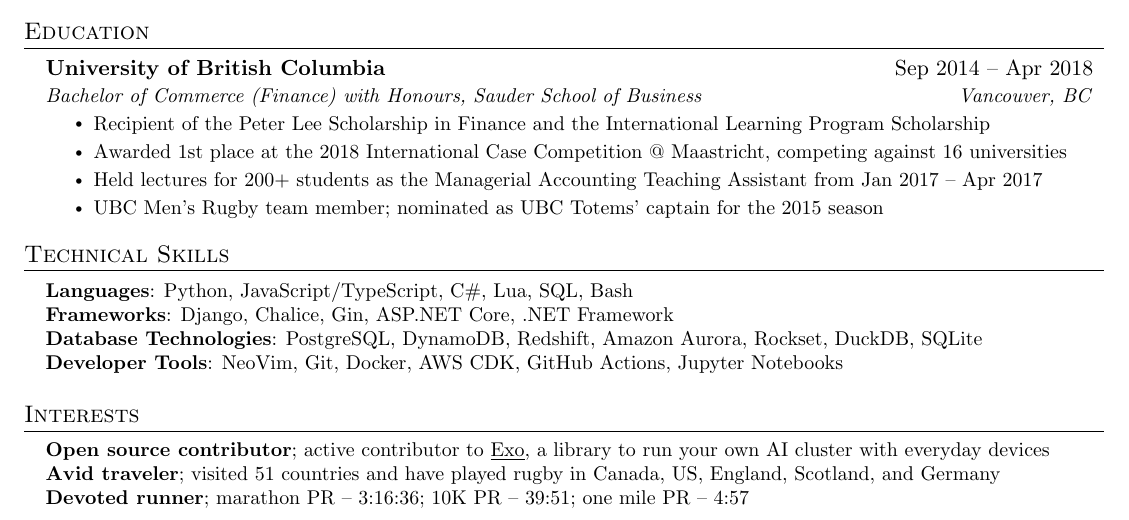
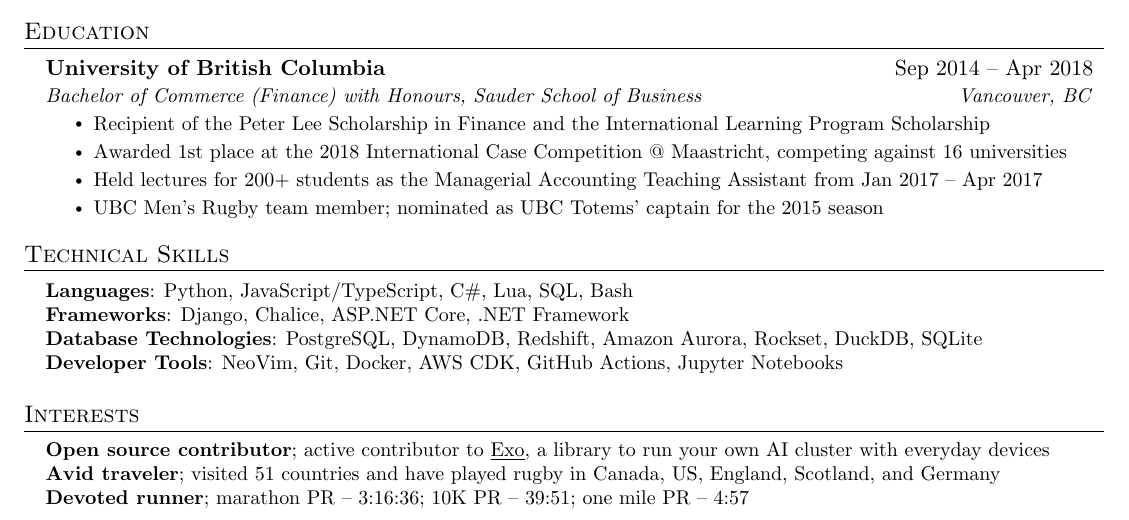
Before and after one commit to ianpaul10/cv, a LaTeX CV (resume.tex): part of the page, cut so that both start at the same text. Compiled offline with pdfLaTeX.

Commit message:
update pdf

```diff
--- a/resume.tex
+++ b/resume.tex
@@ -208,7 +208,7 @@
  \begin{itemize}[leftmargin=0.15in, label={}]
     \small{\item{
      \textbf{Languages}{: Python, JavaScript/TypeScript, C\#, Lua, SQL, Bash}\\
-     \textbf{Frameworks}{: Django, Chalice, Gin, ASP.NET Core, .NET Framework}\\
+     \textbf{Frameworks}{: Django, Chalice, ASP.NET Core, .NET Framework}\\
      \textbf{Database Technologies}{: PostgreSQL, DynamoDB, Redshift, Amazon Aurora, Rockset, DuckDB, SQLite}\\
      \textbf{Developer Tools}{: NeoVim, Git, Docker, AWS CDK, GitHub Actions, Jupyter Notebooks}
     }}
```
Also changed, not shown: Ian_Paul_resume.pdf.
